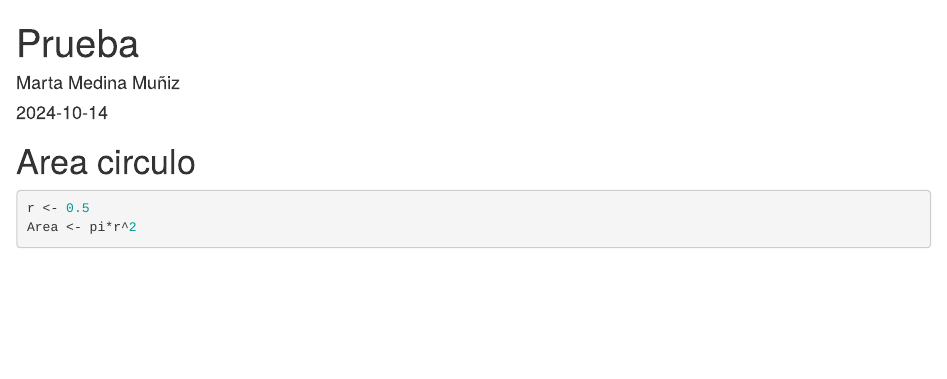
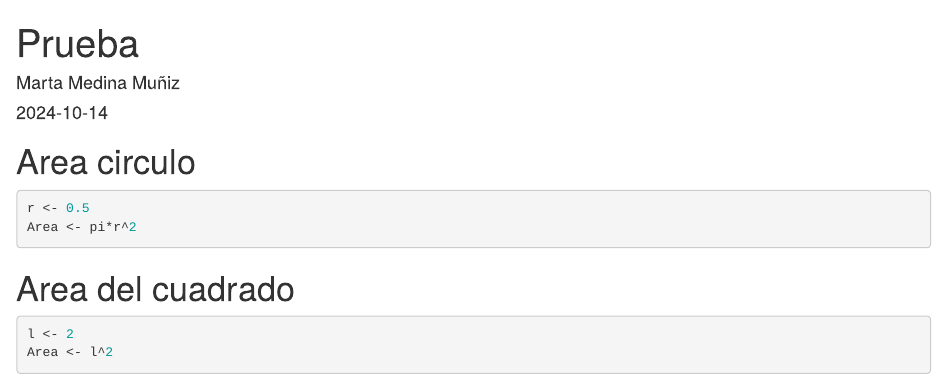
Before and after one commit to memuiz/EjemploControlVersiones, an R Markdown document (Prueba.Rmd): the page in a window 1100 px wide, from its top. Rendered offline with R 4.5, knitr and Pandoc, with nearby package versions.

Commit message:
area cuadrado

````diff
--- a/Prueba.Rmd
+++ b/Prueba.Rmd
@@ -14,3 +14,10 @@ knitr::opts_chunk$set(echo = TRUE)
 r <- 0.5
 Area <- pi*r^2
 ```
+
+# Area del cuadrado
+
+```{r}
+l <- 2
+Area <- l^2
+```
````
